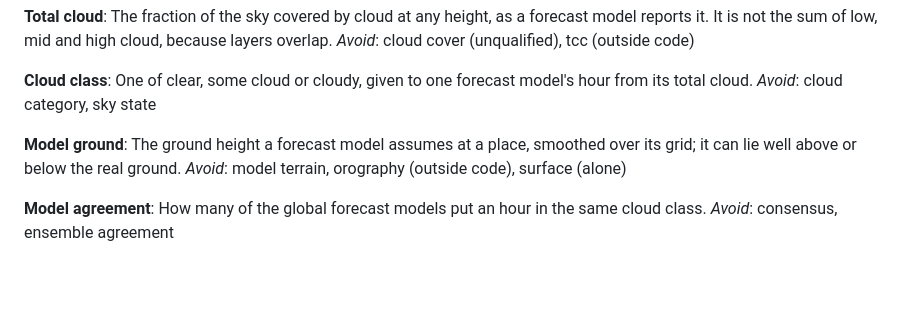
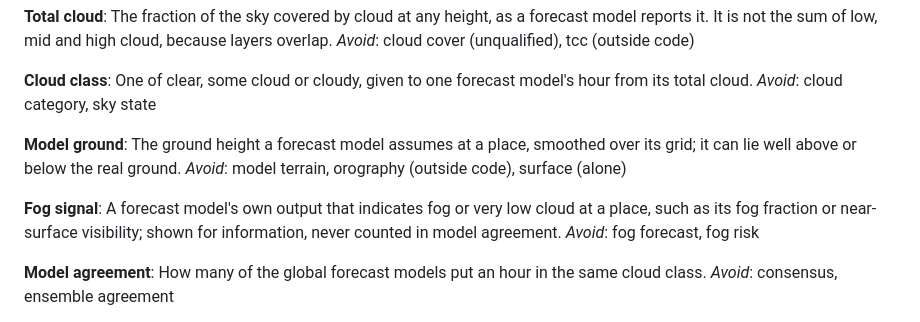
Before and after one commit to rrweller/Astro-seeing, a Markdown page: CONTEXT.md, the part around the change. Rendered like a GitHub page; blank space fills up the shorter version.

```diff
--- a/CONTEXT.md
+++ b/CONTEXT.md
@@ -66,6 +66,10 @@ _Avoid_: cloud category, sky state
 The ground height a forecast model assumes at a place, smoothed over its grid; it can lie well above or below the real ground.
 _Avoid_: model terrain, orography (outside code), surface (alone)
 
+**Fog signal**:
+A forecast model's own output that indicates fog or very low cloud at a place, such as its fog fraction or near-surface visibility; shown for information, never counted in model agreement.
+_Avoid_: fog forecast, fog risk
+
 **Model agreement**:
 How many of the global forecast models put an hour in the same cloud class.
 _Avoid_: consensus, ensemble agreement
```
Also changed, not shown: docs/decisions.md (+31 -0 lines).
